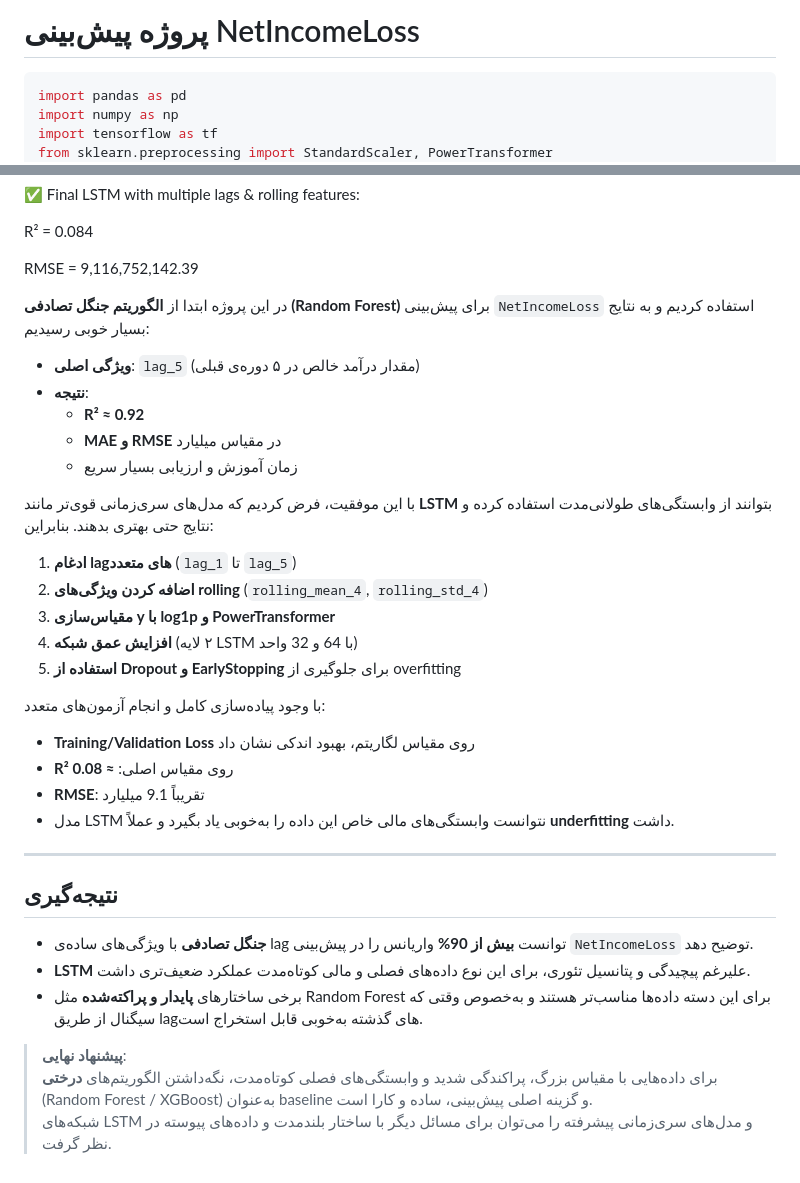
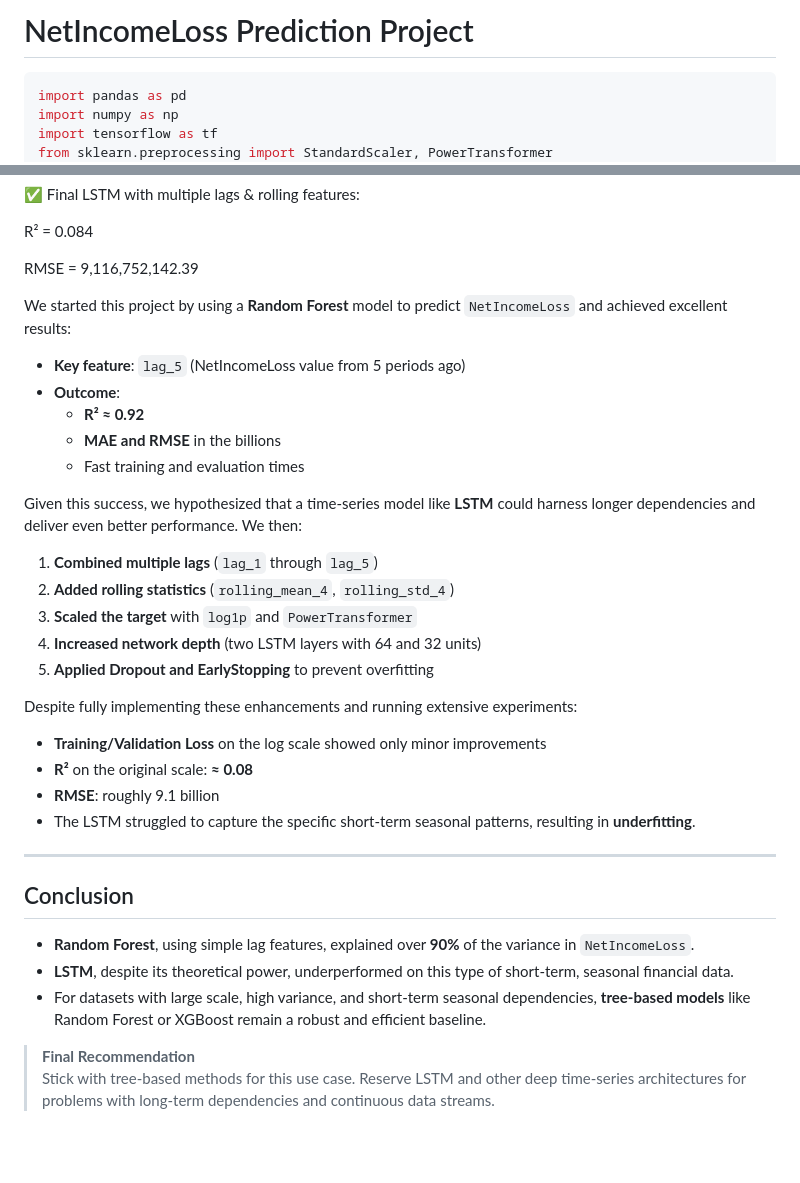
Before and after one commit to AZFARHAD24511/ML, a Markdown page: deep_learning_models.md, 2 parts joined by grey strips. GitHub-like rendering; blank space fills up the shorter version.

````diff
--- a/deep_learning_models.md
+++ b/deep_learning_models.md
@@ -1,4 +1,7 @@
-# پروژه پیش‌بینی NetIncomeLoss
+# NetIncomeLoss Prediction Project
+
+
+
  ```python
 import pandas as pd
 import numpy as np
@@ -164,38 +167,37 @@ R²   = 0.084
 
 RMSE = 9,116,752,142.39
 
-در این پروژه ابتدا از **الگوریتم جنگل تصادفی (Random Forest)** برای پیش‌بینی `NetIncomeLoss` استفاده کردیم و به نتایج بسیار خوبی رسیدیم:
 
-- **ویژگی اصلی**: `lag_5` (مقدار درآمد خالص در ۵ دوره‌ی قبلی)
-- **نتیجه**:
+We started this project by using a **Random Forest** model to predict `NetIncomeLoss` and achieved excellent results:
+
+- **Key feature**: `lag_5` (NetIncomeLoss value from 5 periods ago)
+- **Outcome**:
   - **R² ≈ 0.92**
-  - **MAE و RMSE** در مقیاس میلیارد
-  - زمان آموزش و ارزیابی بسیار سریع
+  - **MAE and RMSE** in the billions
+  - Fast training and evaluation times
 
-با این موفقیت، فرض کردیم که مدل‌های سری‌زمانی قوی‌تر مانند **LSTM** بتوانند از وابستگی‌های طولانی‌مدت استفاده کرده و نتایج حتی بهتری بدهند. بنابراین:
+Given this success, we hypothesized that a time‑series model like **LSTM** could harness longer dependencies and deliver even better performance. We then:
 
-1. **ادغام lagهای متعدد** (`lag_1` تا `lag_5`)
-2. **اضافه کردن ویژگی‌های rolling** (`rolling_mean_4`, `rolling_std_4`)
-3. **مقیاس‌سازی y با log1p و PowerTransformer**
-4. **افزایش عمق شبکه** (۲ لایه LSTM با 64 و 32 واحد)
-5. **استفاده از Dropout و EarlyStopping** برای جلوگیری از overfitting
+1. **Combined multiple lags** (`lag_1` through `lag_5`)
+2. **Added rolling statistics** (`rolling_mean_4`, `rolling_std_4`)
+3. **Scaled the target** with `log1p` and `PowerTransformer`
+4. **Increased network depth** (two LSTM layers with 64 and 32 units)
+5. **Applied Dropout and EarlyStopping** to prevent overfitting
 
-با وجود پیاده‌سازی کامل و انجام آزمون‌های متعدد:
+Despite fully implementing these enhancements and running extensive experiments:
 
-- **Training/Validation Loss** روی مقیاس لگاریتم، بهبود اندکی نشان داد
-- **R²** روی مقیاس اصلی: **≈ 0.08**
-- **RMSE**: تقریباً 9.1 میلیارد
-- مدل LSTM نتوانست وابستگی‌های مالی خاص این داده را به‌خوبی یاد بگیرد و عملاً **underfitting** داشت.
+- **Training/Validation Loss** on the log scale showed only minor improvements
+- **R²** on the original scale: **≈ 0.08**
+- **RMSE**: roughly 9.1 billion
+- The LSTM struggled to capture the specific short‑term seasonal patterns, resulting in **underfitting**.
 
 ---
 
-## نتیجه‌گیری
+## Conclusion
 
-- **جنگل تصادفی** با ویژگی‌های ساده‌ی lag توانست **بیش از 90%** واریانس را در پیش‌بینی `NetIncomeLoss` توضیح دهد.
-- **LSTM** علیرغم پیچیدگی و پتانسیل تئوری، برای این نوع داده‌های فصلی و مالی کوتاه‌مدت عملکرد ضعیف‌تری داشت.
-- برخی ساختارهای **پایدار و پراکته‌شده** مثل Random Forest برای این دسته داده‌ها مناسب‌تر هستند و به‌خصوص وقتی که سیگنال از طریق lagهای گذشته به‌خوبی قابل استخراج است.
+- **Random Forest**, using simple lag features, explained over **90%** of the variance in `NetIncomeLoss`.
+- **LSTM**, despite its theoretical power, underperformed on this type of short‑term, seasonal financial data.
+- For datasets with large scale, high variance, and short-term seasonal dependencies, **tree‑based models** like Random Forest or XGBoost remain a robust and efficient baseline.
 
-> **پیشنهاد نهایی**:
-> برای داده‌هایی با مقیاس بزرگ، پراکندگی شدید و وابستگی‌های فصلی کوتاه‌مدت، نگه‌داشتن الگوریتم‌های **درختی** (Random Forest / XGBoost) به‌عنوان baseline و گزینه اصلی پیش‌بینی، ساده و کارا است.
-> شبکه‌های LSTM و مدل‌های سری‌زمانی پیشرفته را می‌توان برای مسائل دیگر با ساختار بلندمدت و داده‌های پیوسته در نظر گرفت.
->
+> **Final Recommendation**
+> Stick with tree‑based methods for this use case. Reserve LSTM and other deep time‑series architectures for problems with long‑term dependencies and continuous data streams.
````
